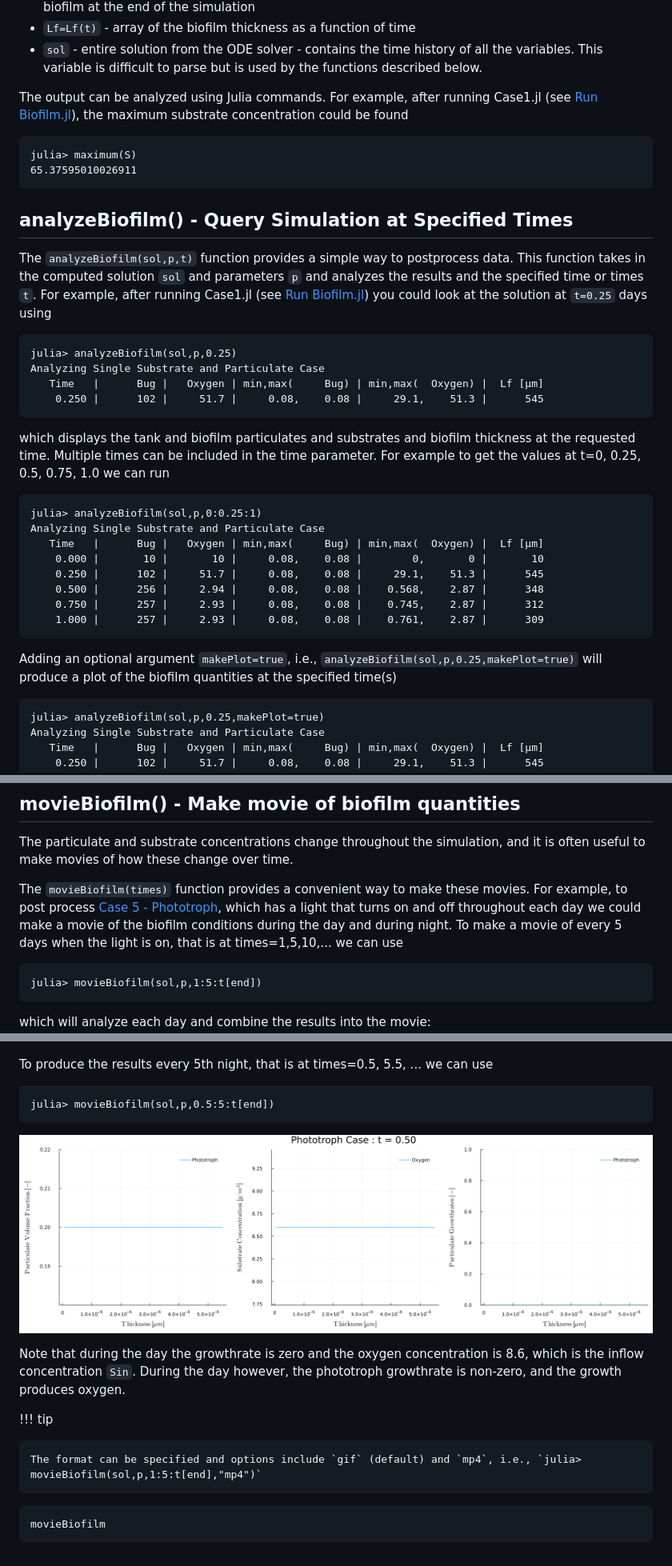
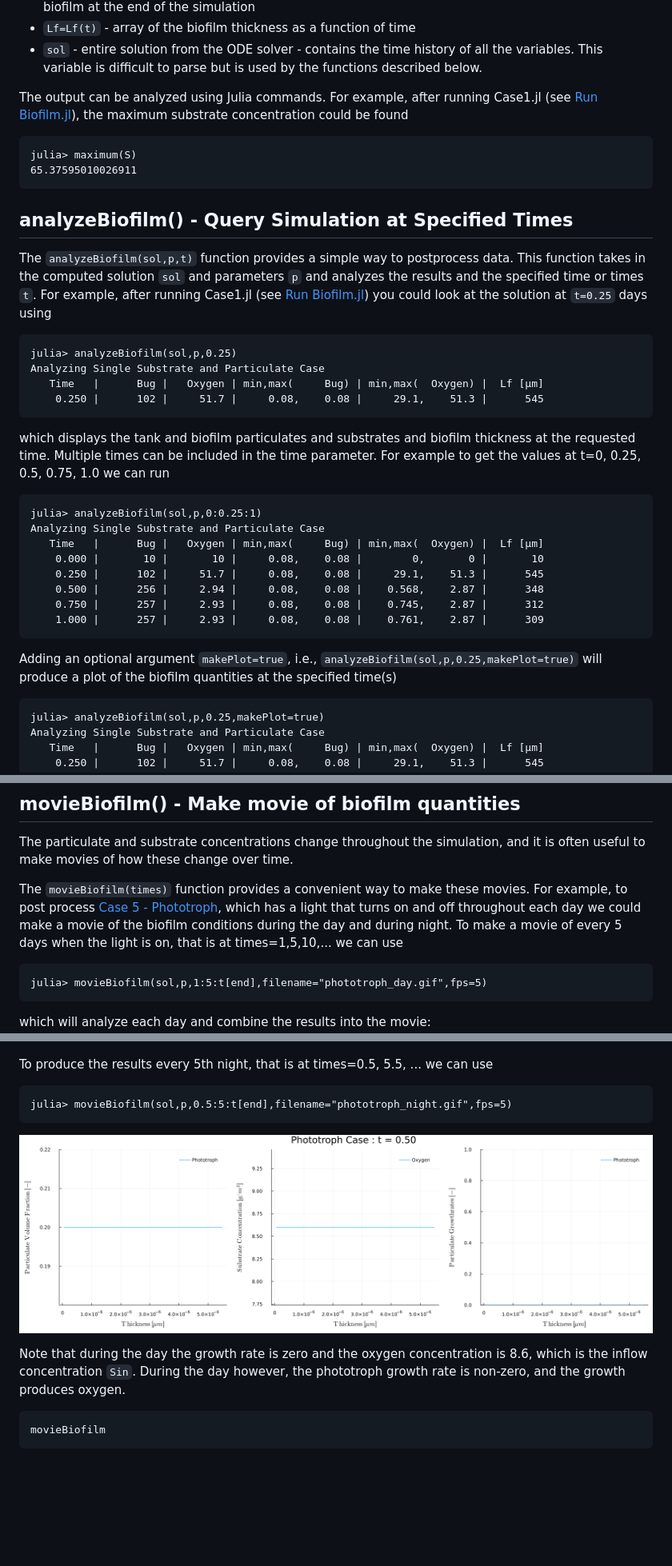
Before and after one commit to markowkes/Biofilm.jl, a Markdown page: docs/src/postprocessing.md, 3 parts joined by grey strips. Shown: that part at 80% size. Drawn GitHub-style; pictures changed too: docs/src/images/phototroph_night.gif; blank space fills up the shorter version.

````diff
--- a/docs/src/postprocessing.md
+++ b/docs/src/postprocessing.md
@@ -14,7 +14,7 @@ When a simulation is executed using `t,zm,X,S,Pb,Sb,Lf,sol = BiofilmSolver(p)`,
 - `sol` - entire solution from the ODE solver - contains the time history of all the variables.  This variable is difficult to parse but is used by the functions described below.
 
 The output can be analyzed using Julia commands.  For example, after running Case1.jl (see [Run Biofilm.jl](@ref)), the maximum substrate concentration could be found
-```
+```julia-repl
 julia> maximum(S)
 65.37595010026911
 ```
@@ -22,14 +22,14 @@ julia> maximum(S)
 ## analyzeBiofilm() - Query Simulation at Specified Times
 
 The `analyzeBiofilm(sol,p,t)` function provides a simple way to postprocess data.  This function takes in the computed solution `sol` and parameters `p` and analyzes the results and the specified time or times `t`.  For example, after running Case1.jl (see [Run Biofilm.jl](@ref)) you could look at the solution at `t=0.25` days using
-```
+```julia-repl
 julia> analyzeBiofilm(sol,p,0.25)
 Analyzing Single Substrate and Particulate Case
    Time   |      Bug |   Oxygen | min,max(     Bug) | min,max(  Oxygen) |  Lf [μm]
     0.250 |      102 |     51.7 |     0.08,    0.08 |     29.1,    51.3 |      545
 ```
 which displays the tank and biofilm particulates and substrates and biofilm thickness at the requested time.  Multiple times can be included in the time parameter.  For example to get the values at t=0, 0.25, 0.5, 0.75, 1.0 we can run
-```
+```julia-repl
 julia> analyzeBiofilm(sol,p,0:0.25:1)
 Analyzing Single Substrate and Particulate Case
    Time   |      Bug |   Oxygen | min,max(     Bug) | min,max(  Oxygen) |  Lf [μm]
@@ -41,7 +41,7 @@ Analyzing Single Substrate and Particulate Case
 ```
 
 Adding an optional argument `makePlot=true`, i.e., `analyzeBiofilm(sol,p,0.25,makePlot=true)` will produce a plot of the biofilm quantities at the specified time(s)
-```
+```julia-repl
 julia> analyzeBiofilm(sol,p,0.25,makePlot=true)
 Analyzing Single Substrate and Particulate Case
    Time   |      Bug |   Oxygen | min,max(     Bug) | min,max(  Oxygen) |  Lf [μm]
@@ -59,23 +59,19 @@ analyzeBiofilm
 The particulate and substrate concentrations change throughout the simulation, and it is often useful to make movies of how these change over time.
 
 The `movieBiofilm(times)` function provides a convenient way to make these movies. For example, to post process [Case 5 - Phototroph](#ref), which has a light that turns on and off throughout each day we could make a movie of the biofilm conditions during the day and during night.  To make a movie of every 5 days when the light is on, that is at times=1,5,10,... we can use
-```
-julia> movieBiofilm(sol,p,1:5:t[end])
+```julia-repl
+julia> movieBiofilm(sol,p,1:5:t[end],filename="phototroph_day.gif",fps=5)
 ```
 which will analyze each day and combine the results into the movie:
 ![phototroph during day](images/phototroph_day.gif)
 
 To produce the results every 5th night, that is at times=0.5, 5.5, ... we can use
-```
-julia> movieBiofilm(sol,p,0.5:5:t[end])
+```julia-repl
+julia> movieBiofilm(sol,p,0.5:5:t[end],filename="phototroph_night.gif",fps=5)
 ```
 ![phototroph during day](images/phototroph_night.gif)
 
-Note that during the day the growthrate is zero and the oxygen concentration is 8.6, which is the inflow concentration `Sin`.  During the day however, the phototroph growthrate is non-zero, and the growth produces oxygen.
-
-!!! tip
-
-    The format can be specified and options include `gif` (default) and `mp4`, i.e., `julia> movieBiofilm(sol,p,1:5:t[end],"mp4")`
+Note that during the day the growth rate is zero and the oxygen concentration is 8.6, which is the inflow concentration `Sin`.  During the day however, the phototroph growth rate is non-zero, and the growth produces oxygen.
 
 ```@docs
 movieBiofilm
````
Also changed, not shown: docs/src/installation.md (+2 -2 lines), docs/src/images/phototroph_day.gif.
